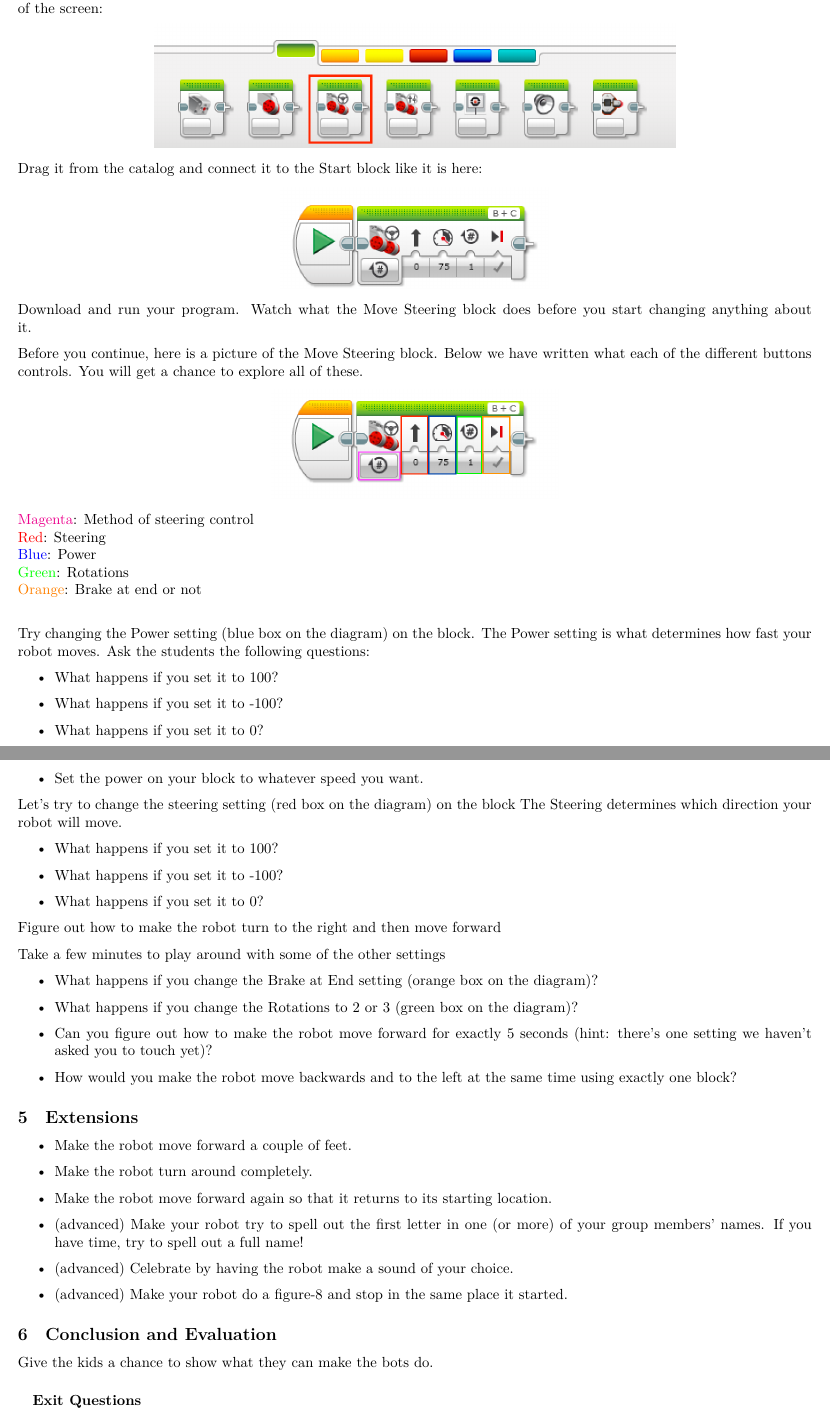
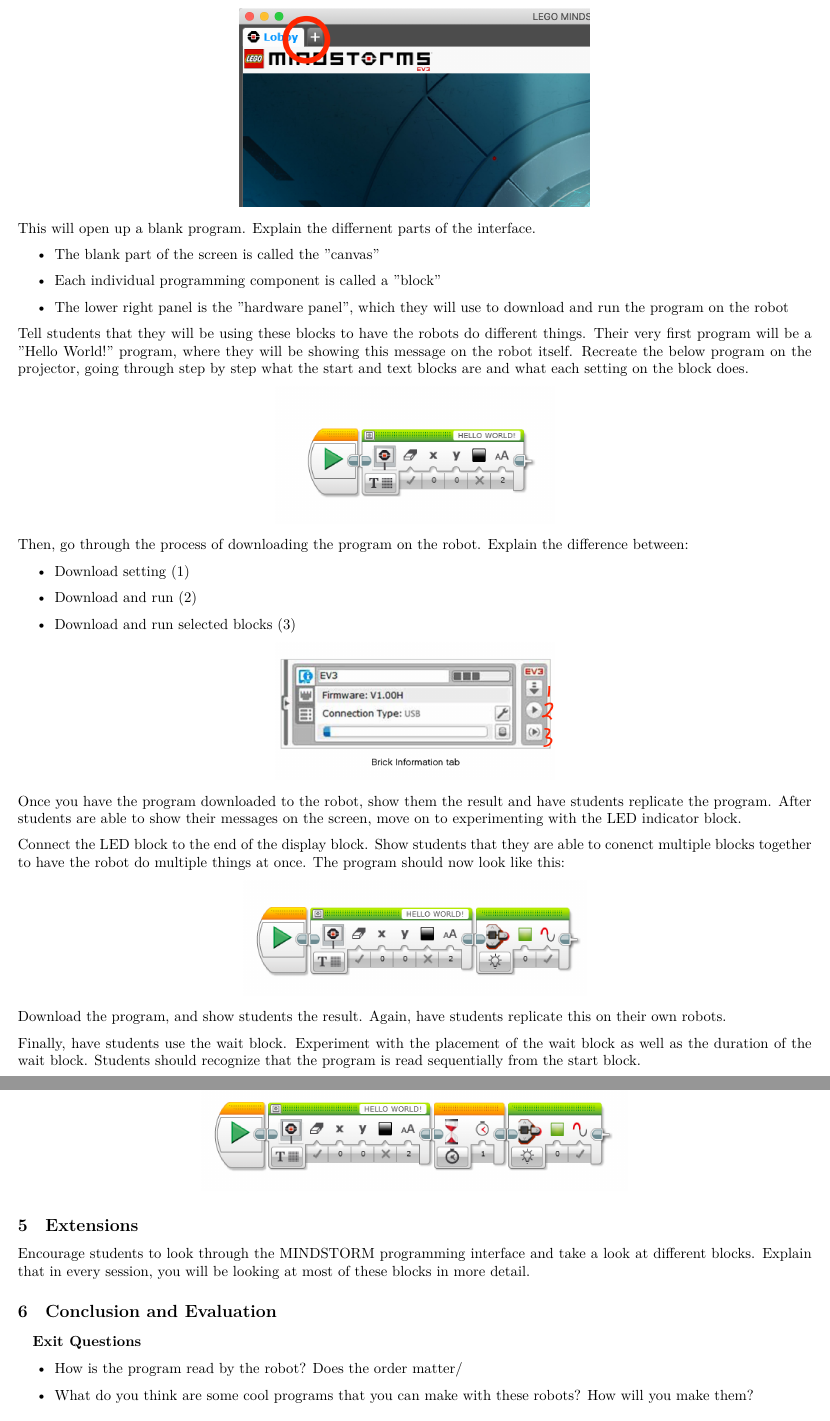
Before and after one commit to bits-and-bots/lessons, a LaTeX document (lesson1.tex): two parts of pages 3 and 4 of 4 before the commit and two parts of pages 4 and 5 of 5 after it, joined at a grey line, cut at the place of the change. Compiled offline with XeLaTeX.

Commit message:
Revamped lesson1

```diff
--- a/lesson1.tex
+++ b/lesson1.tex
@@ -2,7 +2,7 @@
 
 % Constants
 \newcommand{\lessonNumber}{1}
-\title{Lesson \lessonNumber: Moving your Robot}
+\title{Lesson \lessonNumber: Getting Started with ev3 Robots and LEGO MINDSTORM programming }
 \author{\linkHome}
 \date{}
 
@@ -56,67 +60,43 @@
+	\procedureImage[0.5]{1-2.png}
+	\par This will open up a blank program. Explain the differnent parts of the interface.
+	\begin{itemize}
+		\item The blank part of the screen is called the "canvas"
+		\item Each individual programming component is called a "block"
+		\item The lower right panel is the "hardware panel", which they will use to download and run the program on the robot
+	\end{itemize}
 
-    First, add a Move Steering block to your program.
-    Find the Move Steering block from the catalog of blocks at the bottom of the screen:
+	\par Tell students that they will be using these blocks to have the robots do different things. Their very first program will be a "Hello World!" program, where they will be showing this message on the robot itself. Recreate the below program on the projector, going through step by step what the start and text blocks are and what each setting on the block does.
 
-    \procedureImage[0.6]{1-1.png}
+	\procedureImage[0.5]{1-3.png}
 
-    Drag it from the catalog and connect it to the Start block like it is here:
+	\par Then, go through the process of downloading the program on the robot. Explain the difference between:
+	\begin{itemize}
+		\item Download setting (1)
+		\item Download and run (2)
+		\item Download and run selected blocks (3)
+	\end{itemize}
+	\procedureImage[0.5]{1-4.png}
 
-    \procedureImage[0.6]{1-2.png}
+	\par Once you have the program downloaded to the robot, show them the result and have students replicate the program. After students are able to show their messages on the screen, move on to experimenting with the LED indicator block.
 
+	\par Connect the LED block to the end of the display block. Show students that they are able to conenct multiple blocks together to have the robot do multiple things at once. The program should now look like this:
 
-    Download and run your program. Watch what the Move Steering block does before you start changing anything about it.
-    \par
-    Before you continue, here is a picture of the Move Steering block. Below we have written what each of the different buttons controls. You will get a chance to explore all of these.
+	\procedureImage[0.5]{1-5.png}
 
-    \procedureImage[0.6]{1-3.png}
-    \textcolor{magenta}{Magenta}: Method of steering control \hfill \\
-    \textcolor{red}{Red}: Steering  \hfill \\
-    \textcolor{blue}{Blue}: Power  \hfill \\
-    \textcolor{green}{Green}: Rotations  \hfill \\
-    \textcolor{orange}{Orange}: Brake at end or not  \hfill \\
+	\par Download the program, and show students the result. Again, have students replicate this on their own robots.
 
-    Try changing the Power setting (blue box on the diagram) on the block.
-    The Power setting is what determines how fast your robot moves. Ask the students the following questions:
-    \begin{itemize}
-        \item What happens if you set it to 100?
-        \item What happens if you set it to -100?
-        \item What happens if you set it to 0?
-        \item Set the power on your block to whatever speed you want.
-    \end{itemize}
-    \par
-    Let’s try to change the steering setting (red box on the diagram) on the block
-    The Steering determines which direction your robot will move.
-    \begin{itemize}
-        \item What happens if you set it to 100?
-        \item What happens if you set it to -100?
-        \item What happens if you set it to 0?
-    \end{itemize}
-    \par
-    Figure out how to make the robot turn to the right and then move forward
-    \par
-    Take a few minutes to play around with some of the other settings
-    \begin{itemize}
-        \item What happens if you change the Brake at End setting (orange box on the diagram)?
-        \item What happens if you change the Rotations to 2 or 3 (green box on the diagram)?
-        \item Can you figure out how to make the robot move forward for exactly 5 seconds (hint: there’s one setting we haven’t asked you to touch yet)?
-        \item  How would you make the robot move backwards and to the left at the same time using exactly one block?
-    \end{itemize}
+	\par Finally, have students use the wait block. Experiment with the placement of the wait block as well as the duration of the wait block. Students should recognize that the program is read sequentially from the start block.
+
+	\procedureImage[0.5]{1-6.png}
 
     \subsection{Extensions}
-      \begin{itemize}
-        \item Make the robot move forward a couple of feet.
-        \item Make the robot turn around completely.
-        \item Make the robot move forward again so that it returns to its starting location.
-        \item (advanced) Make your robot try to spell out the first letter in one (or more) of your group members’ names. If you have time, try to spell out a full name!
-        \item (advanced) Celebrate by having the robot make a sound of your choice.
-        \item (advanced) Make your robot do a figure-8 and stop in the same place it started.
+	\par Encourage students to look through the MINDSTORM programming interface and take a look at different blocks. Explain that in every session, you will be looking at most of these blocks in more detail.
 
-      \end{itemize}
     \subsection{Conclusion and Evaluation}
-      Give the kids a chance to show what they can make the bots do.
       \subsubsection{Exit Questions}
       \begin{itemize}
-        \item When the robot turns left, which motor spins forward? Why?
+        	\item How is the program read by the robot? Does the order matter/
+	\item What do you think are some cool programs that you can make with these robots? How will you make them?
       \end{itemize}
 
 \end{document}
```
Also changed, not shown: Images/Lesson1/1-1.png, Images/Lesson1/1-2.png, Images/Lesson1/1-3.png, Images/Lesson1/1-4.png (added), Images/Lesson1/1-5.png (added), Images/Lesson1/1-6.png (added), lesson1.tex (16 more changed lines).
